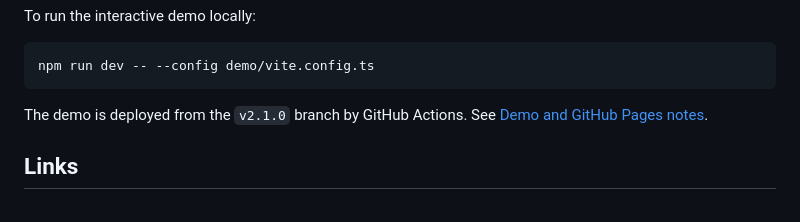
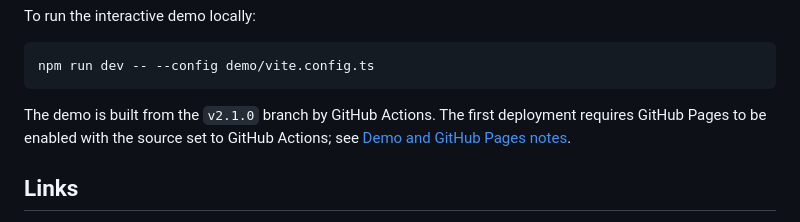
Before and after one commit to ArhiMEN/AdaptForm, a Markdown page: README.md, the part around the change. Rendered like a GitHub page.

Commit message:
Clarify GitHub Pages first-time setup

````diff
--- a/README.md
+++ b/README.md
@@ -366,7 +366,7 @@ To run the interactive demo locally:
 npm run dev -- --config demo/vite.config.ts
 ```
 
-The demo is deployed from the `v2.1.0` branch by GitHub Actions. See [Demo and GitHub Pages notes](https://github.com/ArhiMEN/AdaptForm/blob/v2.1.0/docs/DEMO.md).
+The demo is built from the `v2.1.0` branch by GitHub Actions. The first deployment requires GitHub Pages to be enabled with the source set to GitHub Actions; see [Demo and GitHub Pages notes](https://github.com/ArhiMEN/AdaptForm/blob/v2.1.0/docs/DEMO.md).
 
 ## Links
 
````
